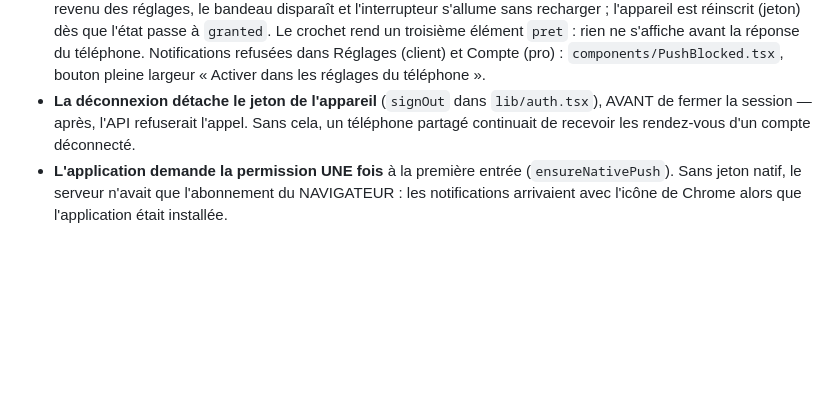
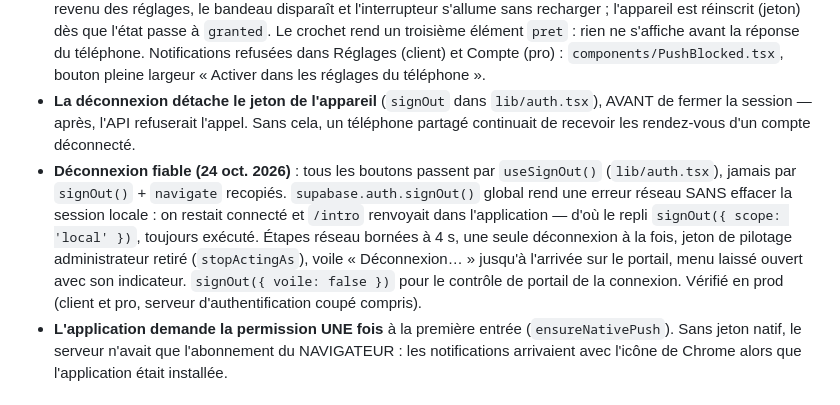
Before and after one commit to salondzpro/code, a Markdown page: CLAUDE.md, the part around the change. GitHub-like rendering; blank space fills up the shorter version.

Commit message:
Notes : deconnexion fiable (useSignOut)
Co-Authored-By: Claude Opus 5.5 <noreply@anthropic.com>

```diff
--- a/CLAUDE.md
+++ b/CLAUDE.md
@@ -83,6 +83,7 @@ Monorepo pnpm : `apps/api` (Fastify), `apps/web` (Vite/React), `apps/mobile` (Ex
 - **Greffon natif `ReglagesNotifications` (21 oct. 2026)** : `android/.../ReglagesNotificationsPlugin.java` (enregistré dans `MainActivity` AVANT `super.onCreate`) et, sur iOS, la classe du même nom dans `SceneDelegate.swift` avec `SalonBridgeViewController` qui l'enregistre (dans un fichier déjà compilé : aucun ajout au projet Xcode). Trois méthodes : `etat` → `{ actives }`, `ouvrir` (écran « Notifications » de l'application : `ACTION_APP_NOTIFICATION_SETTINGS` + paquet, `openNotificationSettingsURLString` sur iOS 16+, sinon la fiche), `ouvrirApplication` (fiche de l'application, pour la position). **Ne jamais revenir à une adresse `intent:` lancée depuis la page** : Capacitor transmet une adresse externe par une simple intention « voir », qu'aucune application ne traite — le bouton ne faisait RIEN. **L'état vient de l'interrupteur du système** (`areNotificationsEnabled()` + canaux), pas de la permission : sur Android < 13 le greffon de notifications répond toujours « accordé ». `nativePushPermission()` croise les deux : actives → `granted` ; coupées et le système peut encore demander → `default` ; sinon `denied` (bouton vers les réglages). Une application installée sans le greffon retombe sur l'ancien comportement et affiche le chemin écrit.
 - **L'état se relit au retour dans l'application** (`usePushPermission`, événement `resume` + `visibilitychange`) : revenu des réglages, le bandeau disparaît et l'interrupteur s'allume sans recharger ; l'appareil est réinscrit (jeton) dès que l'état passe à `granted`. Le crochet rend un troisième élément `pret` : rien ne s'affiche avant la réponse du téléphone. Notifications refusées dans Réglages (client) et Compte (pro) : `components/PushBlocked.tsx`, bouton pleine largeur « Activer dans les réglages du téléphone ».
 - **La déconnexion détache le jeton de l'appareil** (`signOut` dans `lib/auth.tsx`), AVANT de fermer la session — après, l'API refuserait l'appel. Sans cela, un téléphone partagé continuait de recevoir les rendez-vous d'un compte déconnecté.
+- **Déconnexion fiable (24 oct. 2026)** : tous les boutons passent par `useSignOut()` (`lib/auth.tsx`), jamais par `signOut()` + `navigate` recopiés. `supabase.auth.signOut()` global rend une erreur réseau SANS effacer la session locale : on restait connecté et `/intro` renvoyait dans l'application — d'où le repli `signOut({ scope: 'local' })`, toujours exécuté. Étapes réseau bornées à 4 s, une seule déconnexion à la fois, jeton de pilotage administrateur retiré (`stopActingAs`), voile « Déconnexion… » jusqu'à l'arrivée sur le portail, menu laissé ouvert avec son indicateur. `signOut({ voile: false })` pour le contrôle de portail de la connexion. Vérifié en prod (client et pro, serveur d'authentification coupé compris).
 - **L'application demande la permission UNE fois** à la première entrée (`ensureNativePush`). Sans jeton natif, le serveur n'avait que l'abonnement du NAVIGATEUR : les notifications arrivaient avec l'icône de Chrome alors que l'application était installée.
 
 ## Un rôle, un espace (1er oct. 2026)
```
